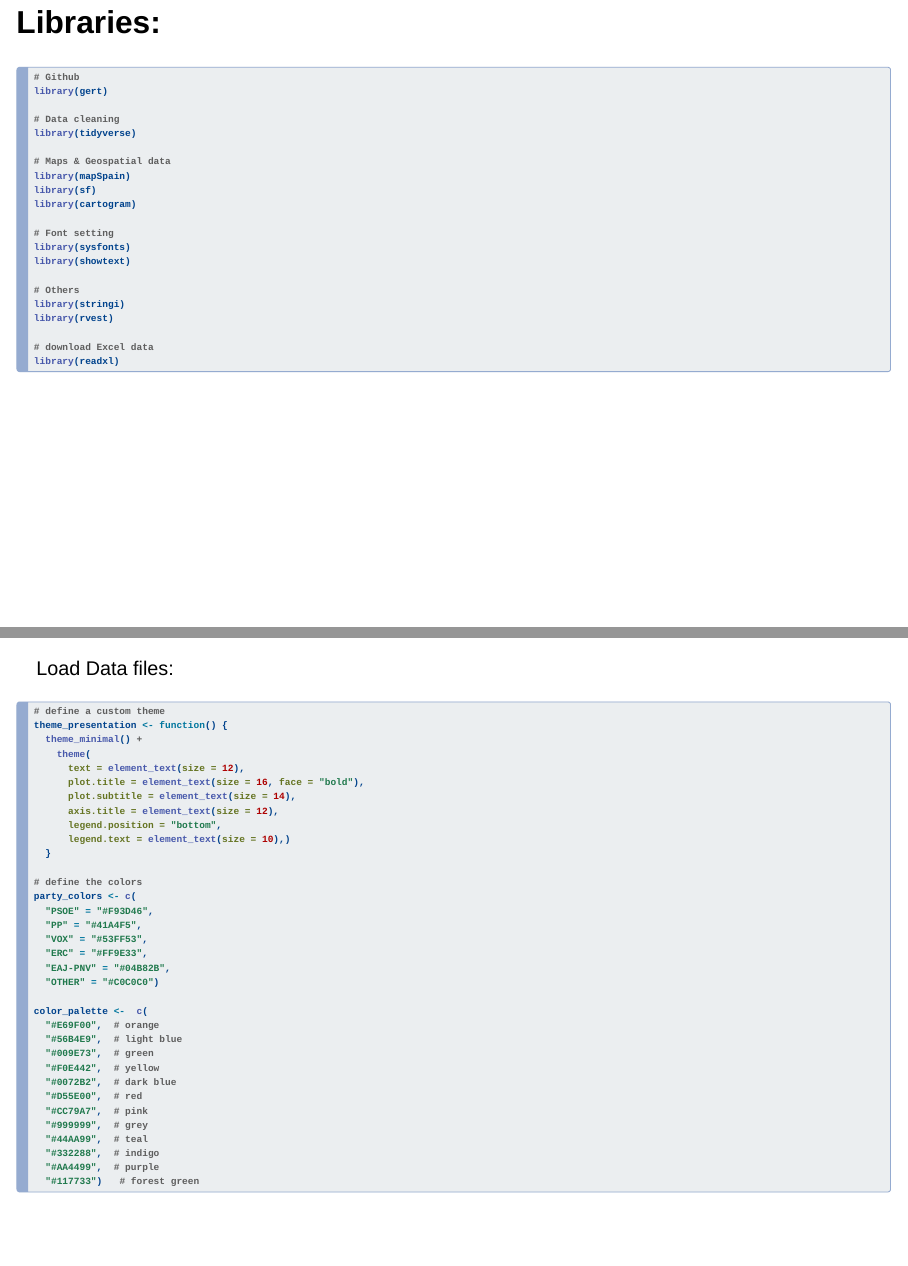
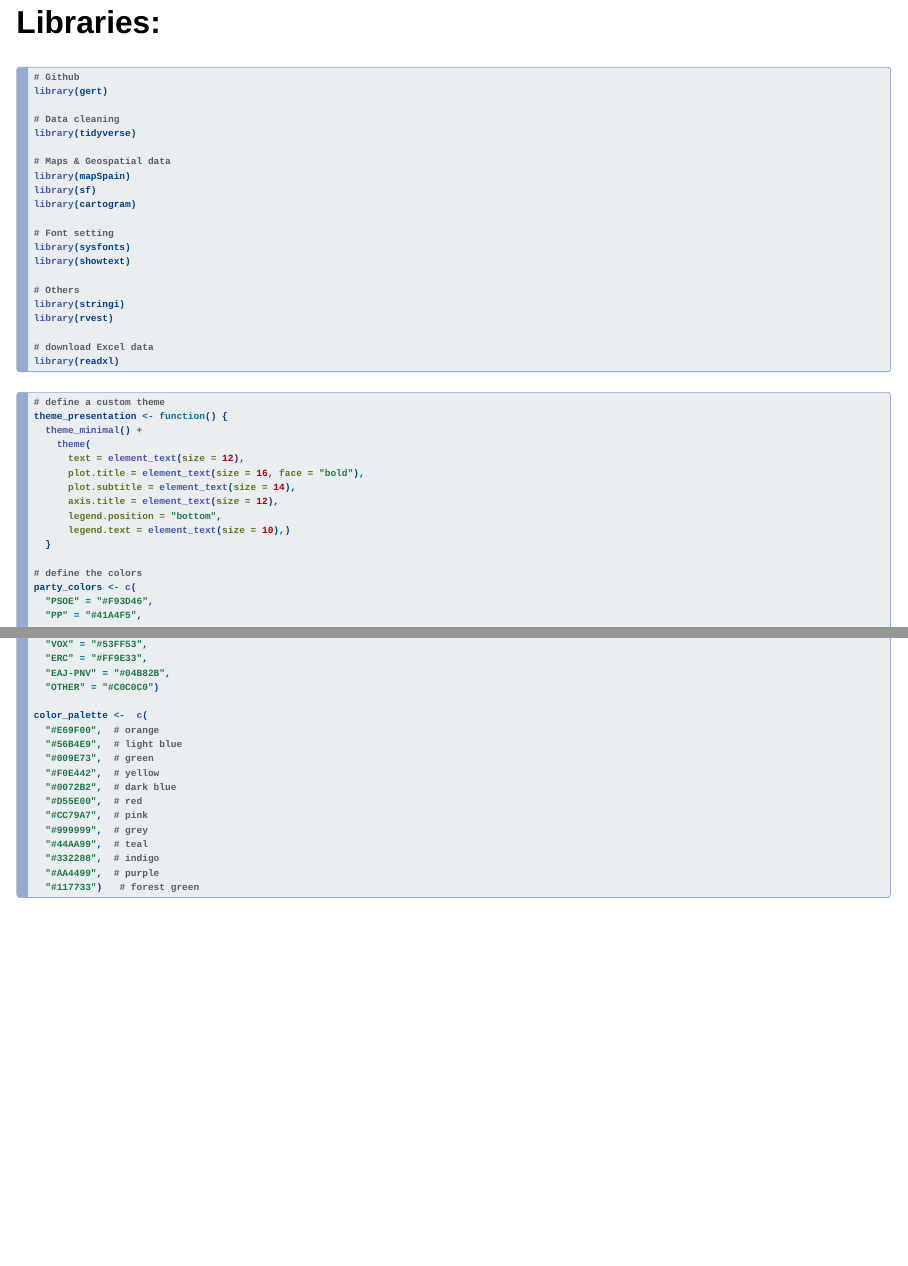
Before and after one commit to marvinstruckmeyer/Data_Programming_Group_Project, a Quarto document (presentation/presentation.qmd): pages 2 and 3 of 16 before the commit and pages 2 and 3 of 17 after it, joined at a grey line. Rendered offline with R 4.5, knitr and Pandoc in place of Quarto, with nearby package versions; drawn as Slidy slides in place of the format the file asks for; some code elsewhere in the file could not run offline.

Commit message:
Change theme

````diff
--- a/presentation/presentation.qmd
+++ b/presentation/presentation.qmd
@@ -2,6 +2,7 @@
 title: "Data Programming Group Project"
 format:
   revealjs:
+    theme: solarized
     scrollable: true
     toc: true
     toc-location: right
@@ -9,7 +10,7 @@ format:
     echo: true
 ---
 
-# Libraries:
+## Libraries:
 
 ```{r}
 # Github
@@ -34,10 +35,6 @@ library(rvest)
 # download Excel data
 library(readxl)
 ```
-
-------------------------------------------------------------------------
-
-Load Data files:
 
 ```{r}
 #| include: false
````
